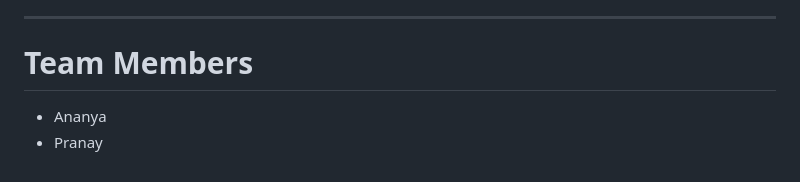
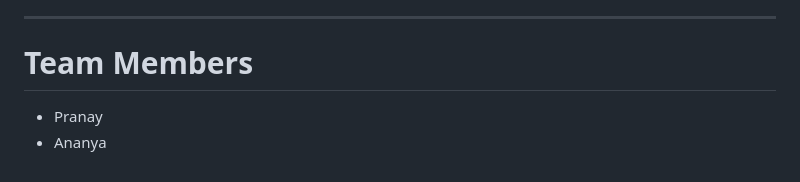
Before and after one commit to Ananya6807/Project1, a Markdown page: README.md, the part around the change. Rendered like a GitHub page.

```diff
--- a/README.md
+++ b/README.md
@@ -162,5 +162,5 @@ Used a website to choose a suitable color palette for light and dark modes.
 
 # Team Members
 
+* Pranay
 * Ananya
-* Pranay
```
